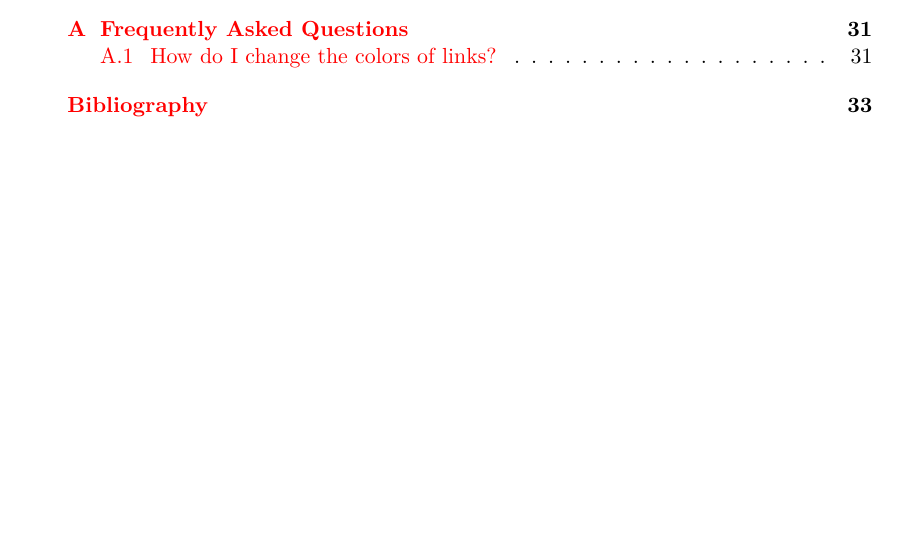
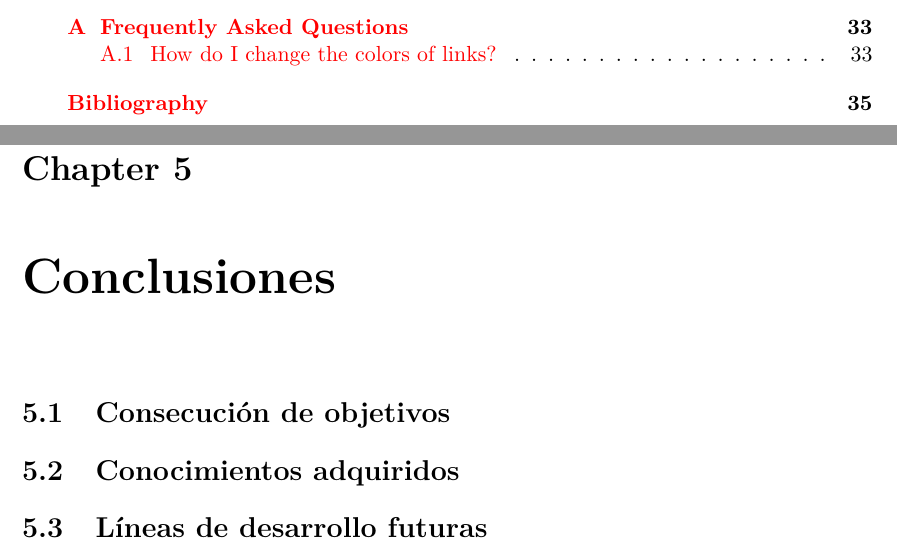
Before and after one commit to merinhunter/master-thesis, a LaTeX thesis (main.tex, which reads Chapters/Chapter5.tex): part of page 12 of 58 before the commit and two parts of pages 12 and 55 of 60 after it, the two joined at a grey line, cut so that both start at the same text, the shorter picture padded with empty space. Compiled offline with pdfLaTeX.

Commit message:
Add Chapter5.tex

```diff
--- /dev/null
+++ b/Chapters/Chapter5.tex
@@ -0,0 +1,17 @@
+% Chapter 1: Last Conclusions
+
+\chapter{Conclusiones} % Main chapter title
+
+\label{Chapter5} % For referencing the chapter elsewhere, use \ref{Chapter5}
+
+%----------------------------------------------------------------------------------------
+
+\section{Consecución de objetivos}
+
+%----------------------------------------------------------------------------------------
+
+\section{Conocimientos adquiridos}
+
+%----------------------------------------------------------------------------------------
+
+\section{Líneas de desarrollo futuras}
```
Also changed, not shown: main.tex (+1 -1 lines).
